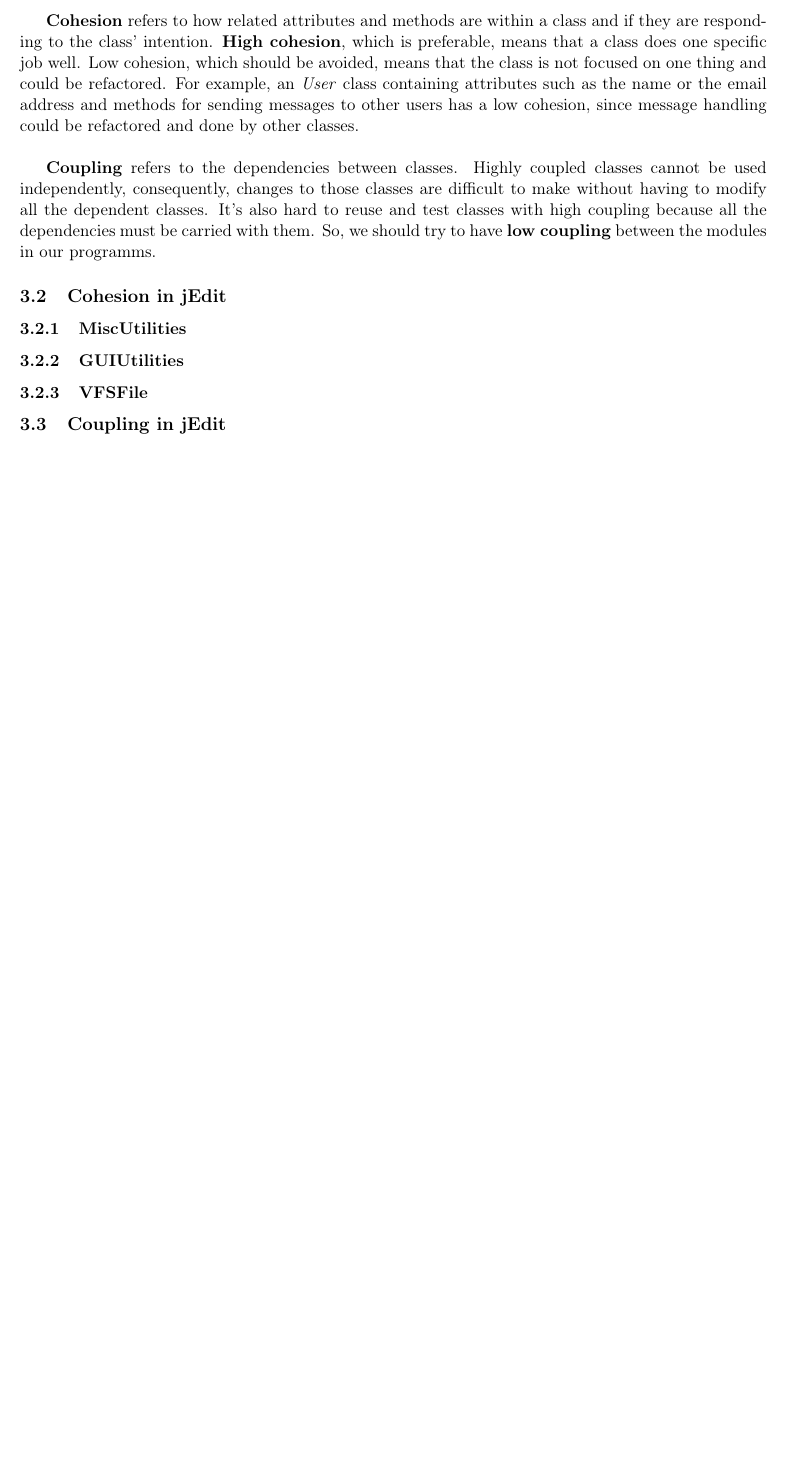
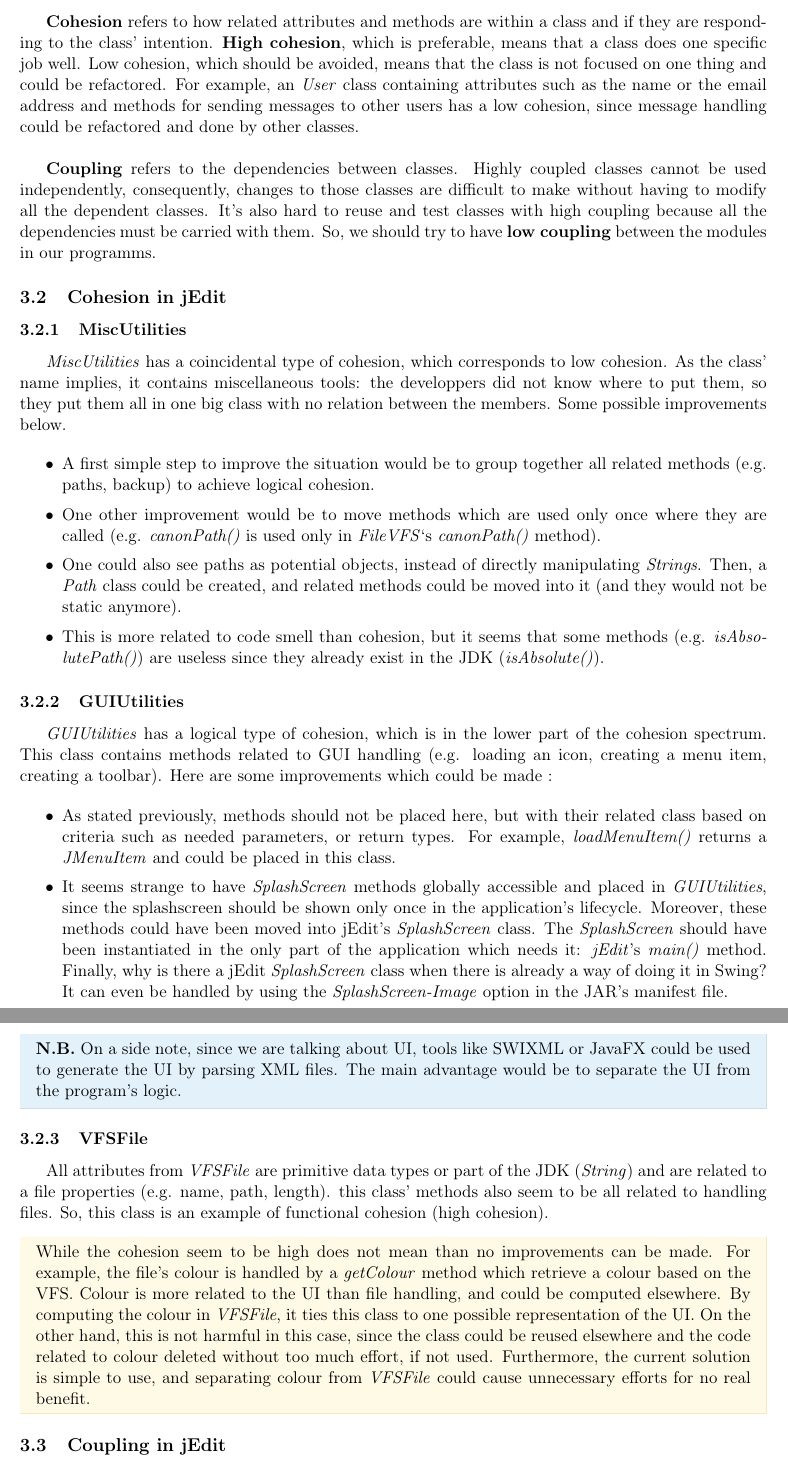
Before and after one commit to ObsidianWitch/eduinfoy80a1, a LaTeX document (report/main.tex, which reads report/ex3.tex): part of page 9 of 10 before the commit and two parts of pages 9 and 10 of 11 after it, the two joined at a grey line, cut so that both start at the same text, the shorter picture padded with empty space. Compiled offline with pdfLaTeX.

Commit message:
copied ex3 - cohesion from draft to report

```diff
--- a/report/ex3.tex
+++ b/report/ex3.tex
@@ -24,9 +24,82 @@
 
 \subsubsection{MiscUtilities}
 
+\emph{MiscUtilities} has a coincidental type of cohesion, which
+corresponds to low cohesion. As the class' name implies, it contains
+miscellaneous tools: the developpers did not know where to put them, so
+they put them all in one big class with no relation between the members.
+Some possible improvements below.
+
+\begin{itemize}\itemsep1pt
+    \item A first simple step to improve the situation would be to group
+    together all related methods (e.g. paths, backup) to achieve logical
+    cohesion.
+
+    \item One other improvement would be to move methods which are used only
+    once where they are called (e.g. \emph{canonPath()} is used only in
+    \emph{FileVFS}`s \emph{canonPath()} method).
+
+    \item One could also see paths as potential objects, instead of directly
+    manipulating \emph{Strings}. Then, a \emph{Path} class could be
+    created, and related methods could be moved into it (and they would
+    not be static anymore).
+
+    \item This is more related to code smell than cohesion, but it seems that
+    some methods (e.g. \emph{isAbsolutePath()}) are useless since they
+    already exist in the JDK (\emph{isAbsolute()}).
+\end{itemize}
+
 \subsubsection{GUIUtilities}
 
+\emph{GUIUtilities} has a logical type of cohesion, which is in the
+lower part of the cohesion spectrum. This class contains methods related
+to GUI handling (e.g. loading an icon, creating a menu item, creating a
+toolbar). Here are some improvements which could be made :
+
+\begin{itemize}\itemsep1pt
+    \item As stated previously, methods should not be placed here, but with
+    their related class based on criteria such as needed parameters, or return
+    types. For example, \emph{loadMenuItem()} returns a \emph{JMenuItem} and
+    could be placed in this class.
+
+    \item It seems strange to have \emph{SplashScreen} methods globally
+    accessible and placed in \emph{GUIUtilities}, since the splashscreen
+    should be shown only once in the application's lifecycle. Moreover,
+    these methods could have been moved into jEdit's \emph{SplashScreen}
+    class. The \emph{SplashScreen} should have been instantiated in the
+    only part of the application which needs it: \emph{jEdit}'s
+    \emph{main()} method. Finally, why is there a jEdit
+    \emph{SplashScreen} class when there is already a way of doing it in
+    Swing? It can even be handled by using the \emph{SplashScreen-Image}
+    option in the JAR's manifest file.
+\end{itemize}
+
+\begin{framehint2}
+    \textbf{N.B.} On a side note, since we are talking about UI, tools like
+    SWIXML or JavaFX could be used to generate the UI by parsing XML files.
+    The main advantage would be to separate the UI from the program's logic.
+\end{framehint2}
+
 \subsubsection{VFSFile}
+
+All attributes from \emph{VFSFile} are primitive data types or part of
+the JDK (\emph{String}) and are related to a file properties (e.g. name, path,
+length). this class' methods also seem to be all related to handling files.
+So, this class is an example of functional cohesion (high cohesion).
+
+\begin{framewarning}
+    While the cohesion seem to be high does not mean than no improvements can
+    be made.
+    For example, the file's colour is handled by a \emph{getColour} method which
+    retrieve a colour based on the VFS. Colour is more related to the UI than
+    file handling, and could be computed elsewhere.
+    By computing the colour in \emph{VFSFile}, it ties this class to one
+    possible representation of the UI. On the other hand, this is not harmful in
+    this case, since the class could be reused elsewhere and the code related to
+    colour deleted without too much effort, if not used. Furthermore, the
+    current solution is simple to use, and separating colour from
+    \emph{VFSFile} could cause unnecessary efforts for no real benefit.
+\end{framewarning}
 
 \subsection{Coupling in jEdit}
 
```
Also changed, not shown: report/report_draft.md (+1 -1 lines).
